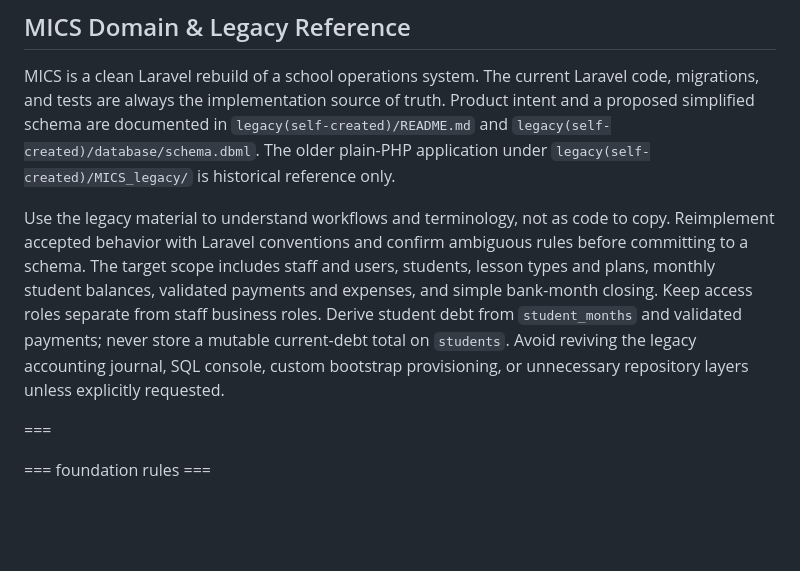
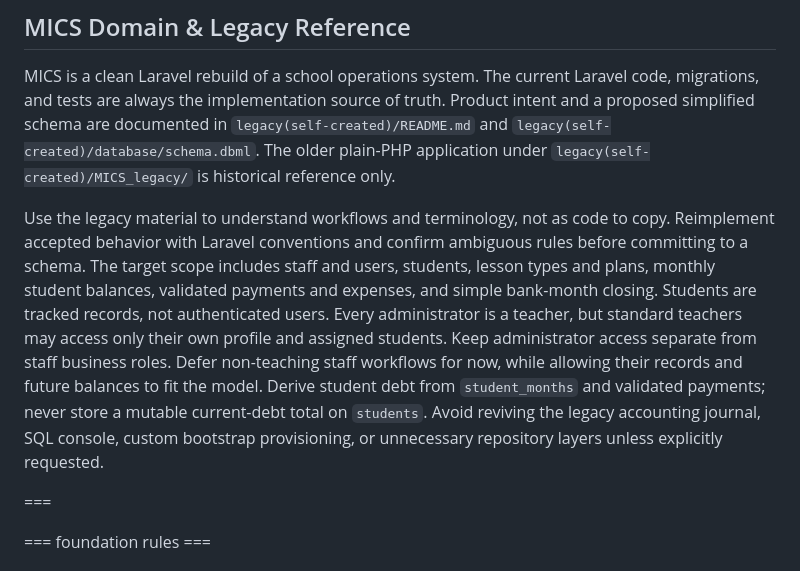
Before and after one commit to Iwakur/MICS, a Markdown page: AGENTS.md, the part around the change. GitHub-like rendering; blank space fills up the shorter version.

Commit message:
modifiet conventions(md files)

```diff
--- a/AGENTS.md
+++ b/AGENTS.md
@@ -33,7 +33,7 @@ Recent history uses short, imperative summaries such as `Initialize Laravel proj
 
 MICS is a clean Laravel rebuild of a school operations system. The current Laravel code, migrations, and tests are always the implementation source of truth. Product intent and a proposed simplified schema are documented in `legacy(self-created)/README.md` and `legacy(self-created)/database/schema.dbml`. The older plain-PHP application under `legacy(self-created)/MICS_legacy/` is historical reference only.
 
-Use the legacy material to understand workflows and terminology, not as code to copy. Reimplement accepted behavior with Laravel conventions and confirm ambiguous rules before committing to a schema. The target scope includes staff and users, students, lesson types and plans, monthly student balances, validated payments and expenses, and simple bank-month closing. Keep access roles separate from staff business roles. Derive student debt from `student_months` and validated payments; never store a mutable current-debt total on `students`. Avoid reviving the legacy accounting journal, SQL console, custom bootstrap provisioning, or unnecessary repository layers unless explicitly requested.
+Use the legacy material to understand workflows and terminology, not as code to copy. Reimplement accepted behavior with Laravel conventions and confirm ambiguous rules before committing to a schema. The target scope includes staff and users, students, lesson types and plans, monthly student balances, validated payments and expenses, and simple bank-month closing. Students are tracked records, not authenticated users. Every administrator is a teacher, but standard teachers may access only their own profile and assigned students. Keep administrator access separate from staff business roles. Defer non-teaching staff workflows for now, while allowing their records and future balances to fit the model. Derive student debt from `student_months` and validated payments; never store a mutable current-debt total on `students`. Avoid reviving the legacy accounting journal, SQL console, custom bootstrap provisioning, or unnecessary repository layers unless explicitly requested.
 
 ===
 
```
Also changed, not shown: PLAN.md (added, +134 -0 lines), README.md (+2 -0 lines).
